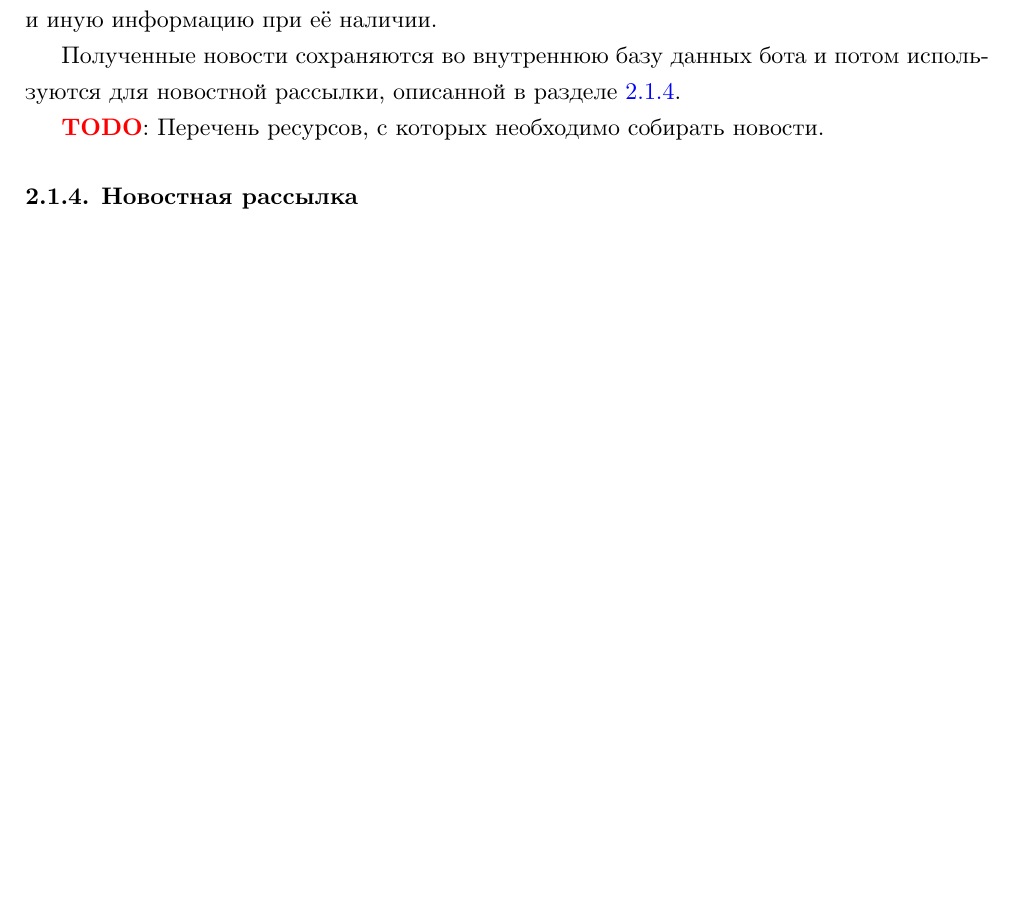
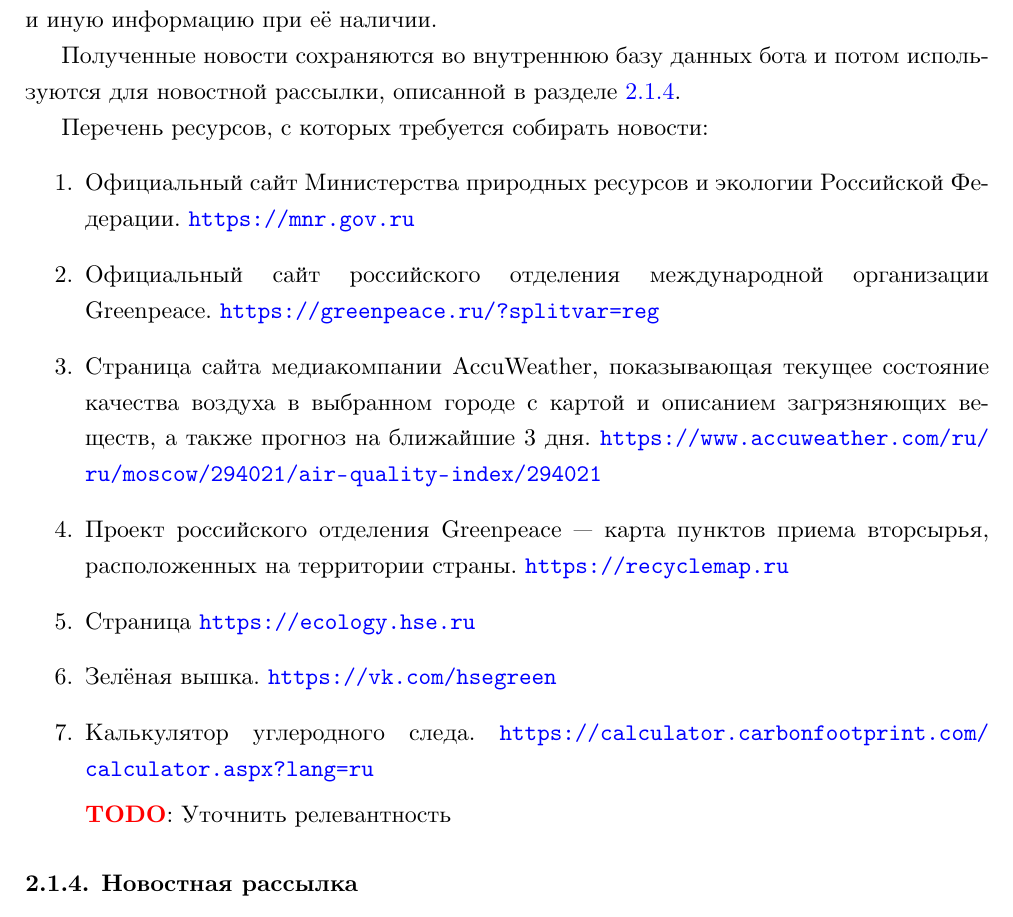
Before and after one commit to kodo-pp/eco-chat-bot-spec, a LaTeX document (main.tex, which reads src/req/fn.tex): part of page 6 of 42 before the commit and part of page 6 of 43 after it, cut so that both start at the same text, the shorter picture padded with empty space. Compiled offline with XeLaTeX.

Commit message:
Add websites to collect news from

```diff
--- a/src/req/fn.tex
+++ b/src/req/fn.tex
@@ -164,7 +164,33 @@
     Полученные новости сохраняются во внутреннюю базу данных бота и потом используются для новостной
     рассылки, описанной в разделе \ref{sec:req:fn:news}.
 
-    \todo{Перечень ресурсов, с которых необходимо собирать новости.}
+    Перечень ресурсов, с которых требуется собирать новости:
+    \begin{enumerate}
+        \item
+            Официальный сайт Министерства природных ресурсов и экологии Российской Федерации.
+            \url{https://mnr.gov.ru}
+        \item
+            Официальный сайт российского отделения международной организации Greenpeace.
+            \url{https://greenpeace.ru/?splitvar=reg}
+        \item
+            Страница сайта медиакомпании AccuWeather, показывающая текущее состояние качества воздуха
+            в выбранном городе с картой и описанием загрязняющих веществ, а также прогноз на ближайшие
+            3 дня.
+            \url{https://www.accuweather.com/ru/ru/moscow/294021/air-quality-index/294021}
+        \item
+            Проект российского отделения Greenpeace --- карта пунктов приема вторсырья,
+            расположенных на территории страны.
+            \url{https://recyclemap.ru}
+        \item
+            Страница \url{https://ecology.hse.ru}
+        \item
+            Зелёная вышка. \url{https://vk.com/hsegreen}
+        \item
+            Калькулятор углеродного следа.
+            \url{https://calculator.carbonfootprint.com/calculator.aspx?lang=ru}
+
+            \todo{Уточнить релевантность}
+    \end{enumerate}
 
 \subsubsection{Новостная рассылка}
     \label{sec:req:fn:news}
```
Also changed, not shown: out/main.pdf.
